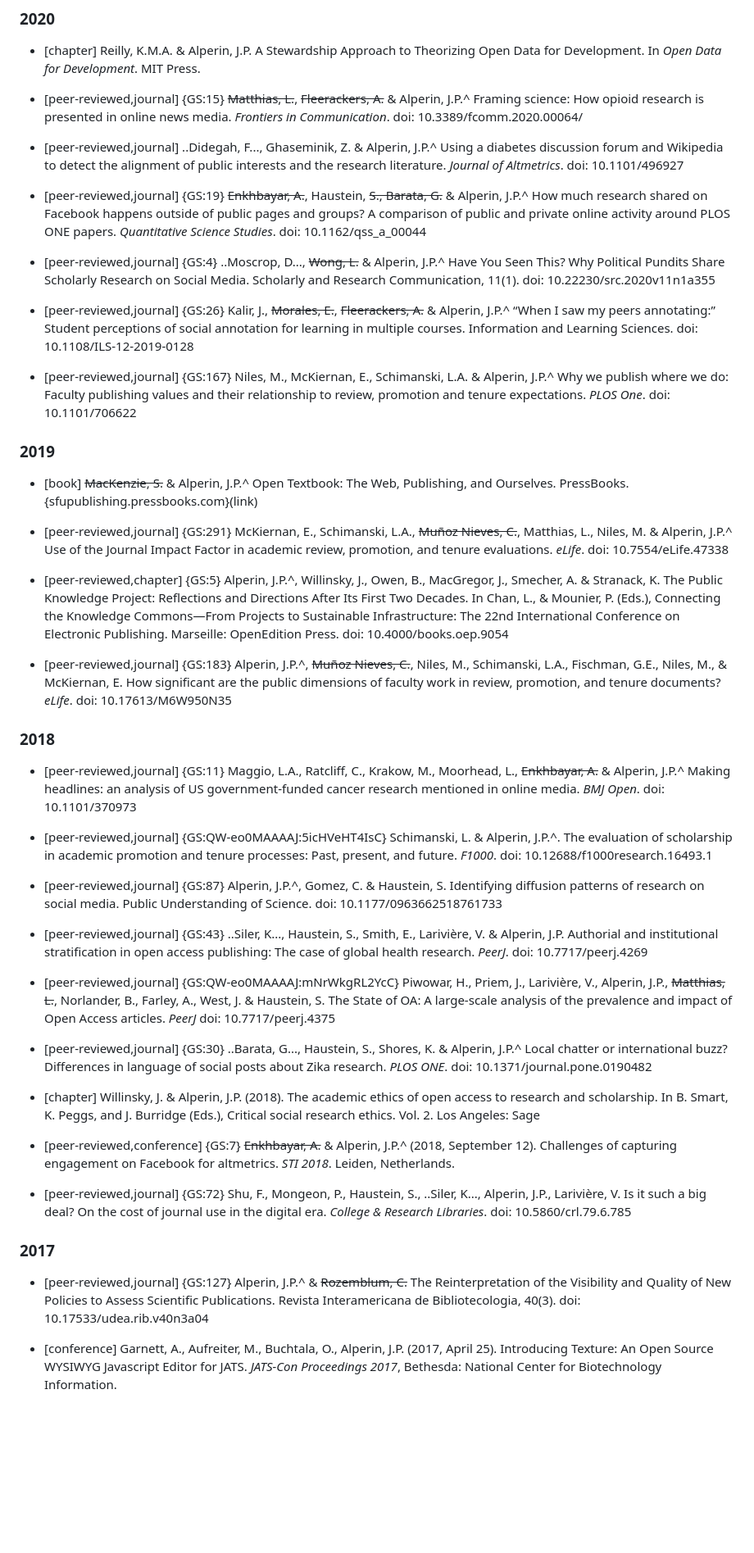
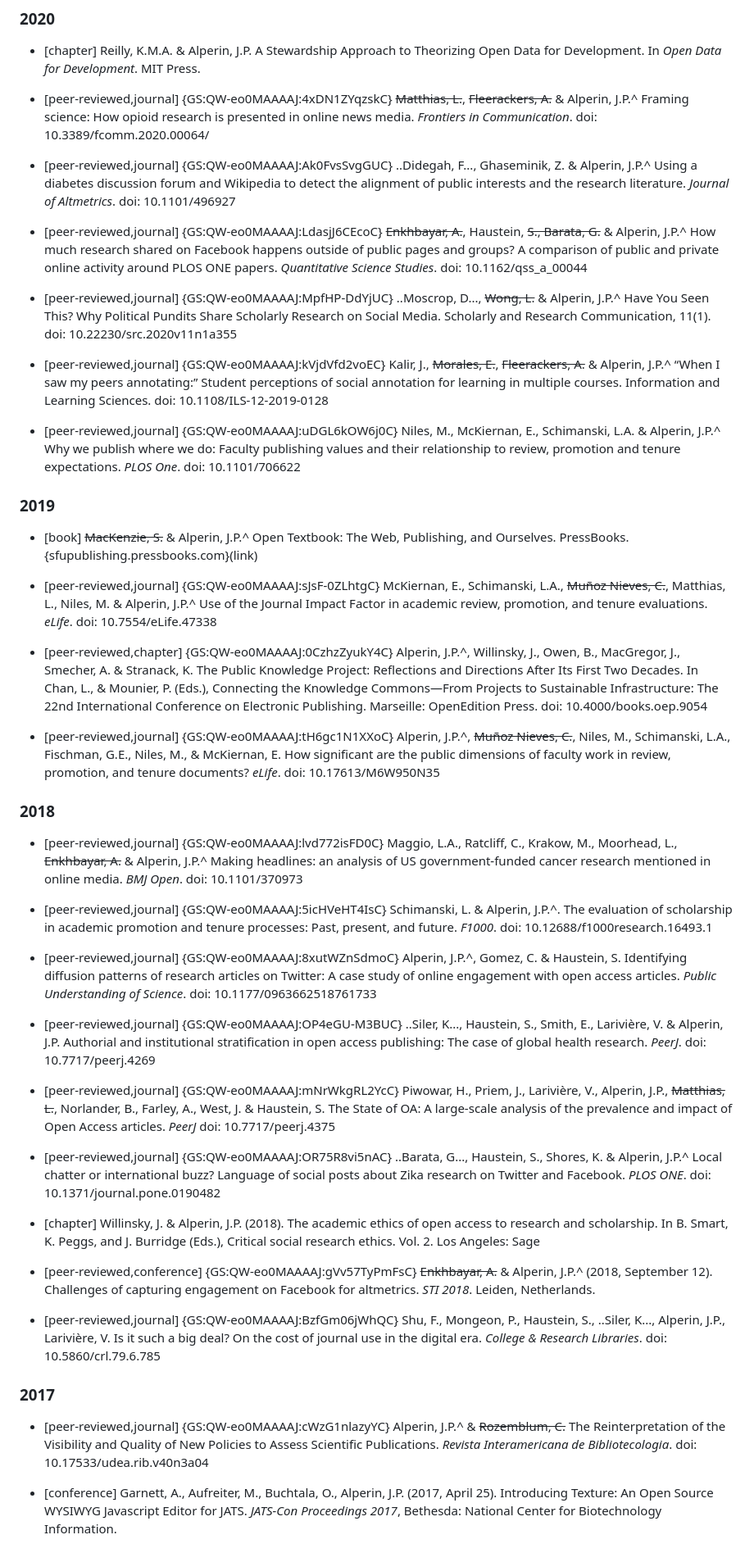
Before and after one commit to jalperin/academic-cv, a Markdown page: cv.md, the part around one of its changes. Shown at 82% size. GitHub-like rendering; blank space fills up the shorter version.

```diff
--- a/cv.md
+++ b/cv.md
@@ -641,51 +641,51 @@ Alperin, J.P. & Fischman, G.E. (eds.) (2015). Made in Latin America: Open Access
 
 - [chapter] Reilly, K.M.A. & Alperin, J.P. A Stewardship Approach to Theorizing Open Data for Development. In *Open Data for Development*. MIT Press.
 
-- [peer-reviewed,journal] {GS:15} ~~Matthias, L.~~, ~~Fleerackers, A.~~ & Alperin, J.P.^ Framing science: How opioid research is presented in online news media. *Frontiers in Communication*. doi: 10.3389/fcomm.2020.00064/
-
-- [peer-reviewed,journal] ..Didegah, F..., Ghaseminik, Z. & Alperin, J.P.^ Using a diabetes discussion forum and Wikipedia to detect the alignment of public interests and the research literature. *Journal of Altmetrics*. doi: 10.1101/496927
-
-- [peer-reviewed,journal] {GS:19} ~~Enkhbayar, A.~~, Haustein, ~~S., Barata, G.~~ & Alperin, J.P.^ How much research shared on Facebook happens outside of public pages and groups? A comparison of public and private online activity around PLOS ONE papers. *Quantitative Science Studies*. doi: 10.1162/qss_a_00044
-
-- [peer-reviewed,journal] {GS:4} ..Moscrop, D..., ~~Wong, L.~~ & Alperin, J.P.^ Have You Seen This? Why Political Pundits Share Scholarly Research on Social Media. Scholarly and Research Communication, 11(1). doi: 10.22230/src.2020v11n1a355
-
-- [peer-reviewed,journal] {GS:26} Kalir, J., ~~Morales, E.~~, ~~Fleerackers, A.~~ & Alperin, J.P.^ “When I saw my peers annotating:” Student perceptions of social annotation for learning in multiple courses. Information and Learning Sciences. doi: 10.1108/ILS-12-2019-0128
-
-- [peer-reviewed,journal] {GS:167} Niles, M., McKiernan, E., Schimanski, L.A. & Alperin, J.P.^ Why we publish where we do: Faculty publishing values and their relationship to review, promotion and tenure expectations. *PLOS One*. doi: 10.1101/706622
+- [peer-reviewed,journal] {GS:QW-eo0MAAAAJ:4xDN1ZYqzskC} ~~Matthias, L.~~, ~~Fleerackers, A.~~ & Alperin, J.P.^ Framing science: How opioid research is presented in online news media. *Frontiers in Communication*. doi: 10.3389/fcomm.2020.00064/
+
+- [peer-reviewed,journal] {GS:QW-eo0MAAAAJ:Ak0FvsSvgGUC} ..Didegah, F..., Ghaseminik, Z. & Alperin, J.P.^ Using a diabetes discussion forum and Wikipedia to detect the alignment of public interests and the research literature. *Journal of Altmetrics*. doi: 10.1101/496927
+
+- [peer-reviewed,journal] {GS:QW-eo0MAAAAJ:LdasjJ6CEcoC} ~~Enkhbayar, A.~~, Haustein, ~~S., Barata, G.~~ & Alperin, J.P.^ How much research shared on Facebook happens outside of public pages and groups? A comparison of public and private online activity around PLOS ONE papers. *Quantitative Science Studies*. doi: 10.1162/qss_a_00044
+
+- [peer-reviewed,journal] {GS:QW-eo0MAAAAJ:MpfHP-DdYjUC} ..Moscrop, D..., ~~Wong, L.~~ & Alperin, J.P.^ Have You Seen This? Why Political Pundits Share Scholarly Research on Social Media. Scholarly and Research Communication, 11(1). doi: 10.22230/src.2020v11n1a355
+
+- [peer-reviewed,journal] {GS:QW-eo0MAAAAJ:kVjdVfd2voEC} Kalir, J., ~~Morales, E.~~, ~~Fleerackers, A.~~ & Alperin, J.P.^ “When I saw my peers annotating:” Student perceptions of social annotation for learning in multiple courses. Information and Learning Sciences. doi: 10.1108/ILS-12-2019-0128
+
+- [peer-reviewed,journal] {GS:QW-eo0MAAAAJ:uDGL6kOW6j0C} Niles, M., McKiernan, E., Schimanski, L.A. & Alperin, J.P.^ Why we publish where we do: Faculty publishing values and their relationship to review, promotion and tenure expectations. *PLOS One*. doi: 10.1101/706622
 
 ### 2019
 
 - [book] ~~MacKenzie, S.~~ & Alperin, J.P.^ Open Textbook: The Web, Publishing, and Ourselves. PressBooks. {sfupublishing.pressbooks.com}(link)
 
-- [peer-reviewed,journal] {GS:291} McKiernan, E., Schimanski, L.A., ~~Muñoz Nieves, C.~~, Matthias, L., Niles, M. & Alperin, J.P.^ Use of the Journal Impact Factor in academic review, promotion, and tenure evaluations. *eLife*. doi: 10.7554/eLife.47338
-
-- [peer-reviewed,chapter] {GS:5} Alperin, J.P.^, Willinsky, J., Owen, B., MacGregor, J., Smecher, A. & Stranack, K. The Public Knowledge Project: Reflections and Directions After Its First Two Decades. In Chan, L., & Mounier, P. (Eds.), Connecting the Knowledge Commons—From Projects to Sustainable Infrastructure: The 22nd International Conference on Electronic Publishing. Marseille: OpenEdition Press. doi: 10.4000/books.oep.9054
-
-- [peer-reviewed,journal] {GS:183} Alperin, J.P.^, ~~Muñoz Nieves, C.~~, Niles, M., Schimanski, L.A., Fischman, G.E., Niles, M., & McKiernan, E. How significant are the public dimensions of faculty work in review, promotion, and tenure documents? *eLife*. doi: 10.17613/M6W950N35
+- [peer-reviewed,journal] {GS:QW-eo0MAAAAJ:sJsF-0ZLhtgC} McKiernan, E., Schimanski, L.A., ~~Muñoz Nieves, C.~~, Matthias, L., Niles, M. & Alperin, J.P.^ Use of the Journal Impact Factor in academic review, promotion, and tenure evaluations. *eLife*. doi: 10.7554/eLife.47338
+
+- [peer-reviewed,chapter] {GS:QW-eo0MAAAAJ:0CzhzZyukY4C} Alperin, J.P.^, Willinsky, J., Owen, B., MacGregor, J., Smecher, A. & Stranack, K. The Public Knowledge Project: Reflections and Directions After Its First Two Decades. In Chan, L., & Mounier, P. (Eds.), Connecting the Knowledge Commons—From Projects to Sustainable Infrastructure: The 22nd International Conference on Electronic Publishing. Marseille: OpenEdition Press. doi: 10.4000/books.oep.9054
+
+- [peer-reviewed,journal] {GS:QW-eo0MAAAAJ:tH6gc1N1XXoC} Alperin, J.P.^, ~~Muñoz Nieves, C.~~, Niles, M., Schimanski, L.A., Fischman, G.E., Niles, M., & McKiernan, E. How significant are the public dimensions of faculty work in review, promotion, and tenure documents? *eLife*. doi: 10.17613/M6W950N35
 
 ### 2018
 
-- [peer-reviewed,journal] {GS:11} Maggio, L.A., Ratcliff, C., Krakow, M., Moorhead, L., ~~Enkhbayar, A.~~ & Alperin, J.P.^ Making headlines: an analysis of US government-funded cancer research mentioned in online media. *BMJ Open*. doi: 10.1101/370973
+- [peer-reviewed,journal] {GS:QW-eo0MAAAAJ:lvd772isFD0C} Maggio, L.A., Ratcliff, C., Krakow, M., Moorhead, L., ~~Enkhbayar, A.~~ & Alperin, J.P.^ Making headlines: an analysis of US government-funded cancer research mentioned in online media. *BMJ Open*. doi: 10.1101/370973
 
 - [peer-reviewed,journal] {GS:QW-eo0MAAAAJ:5icHVeHT4IsC} Schimanski, L. & Alperin, J.P.^. The evaluation of scholarship in academic promotion and tenure processes: Past, present, and future. *F1000*. doi: 10.12688/f1000research.16493.1
 
-- [peer-reviewed,journal] {GS:87} Alperin, J.P.^, Gomez, C. & Haustein, S. Identifying diffusion patterns of research on social media. Public Understanding of Science. doi: 10.1177/0963662518761733
-
-- [peer-reviewed,journal] {GS:43} ..Siler, K..., Haustein, S., Smith, E., Larivière, V. & Alperin, J.P. Authorial and institutional stratification in open access publishing: The case of global health research. *PeerJ*. doi: 10.7717/peerj.4269
+- [peer-reviewed,journal] {GS:QW-eo0MAAAAJ:8xutWZnSdmoC} Alperin, J.P.^, Gomez, C. & Haustein, S. Identifying diffusion patterns of research articles on Twitter: A case study of online engagement with open access articles. *Public Understanding of Science*. doi: 10.1177/0963662518761733
+
+- [peer-reviewed,journal] {GS:QW-eo0MAAAAJ:OP4eGU-M3BUC} ..Siler, K..., Haustein, S., Smith, E., Larivière, V. & Alperin, J.P. Authorial and institutional stratification in open access publishing: The case of global health research. *PeerJ*. doi: 10.7717/peerj.4269
 
 - [peer-reviewed,journal] {GS:QW-eo0MAAAAJ:mNrWkgRL2YcC} Piwowar, H., Priem, J., Larivière, V., Alperin, J.P., ~~Matthias, L.~~, Norlander, B., Farley, A., West, J. & Haustein, S. The State of OA: A large-scale analysis of the prevalence and impact of Open Access articles. *PeerJ* doi: 10.7717/peerj.4375
 
-- [peer-reviewed,journal] {GS:30} ..Barata, G..., Haustein, S., Shores, K. & Alperin, J.P.^ Local chatter or international buzz? Differences in language of social posts about Zika research. *PLOS ONE*. doi: 10.1371/journal.pone.0190482
+- [peer-reviewed,journal] {GS:QW-eo0MAAAAJ:OR75R8vi5nAC} ..Barata, G..., Haustein, S., Shores, K. & Alperin, J.P.^ Local chatter or international buzz? Language of social posts about Zika research on Twitter and Facebook. *PLOS ONE*. doi: 10.1371/journal.pone.0190482
 
 - [chapter] Willinsky, J. & Alperin, J.P. (2018). The academic ethics of open access to research and scholarship. In B. Smart, K. Peggs, and J. Burridge (Eds.), Critical social research ethics. Vol. 2. Los Angeles: Sage
 
-- [peer-reviewed,conference] {GS:7} ~~Enkhbayar, A.~~ & Alperin, J.P.^ (2018, September 12). Challenges of capturing engagement on Facebook for altmetrics. *STI 2018*. Leiden, Netherlands.
-
-- [peer-reviewed,journal] {GS:72} Shu, F., Mongeon, P., Haustein, S., ..Siler, K..., Alperin, J.P., Larivière, V. Is it such a big deal? On the cost of journal use in the digital era. *College & Research Libraries*. doi: 10.5860/crl.79.6.785
+- [peer-reviewed,conference] {GS:QW-eo0MAAAAJ:gVv57TyPmFsC} ~~Enkhbayar, A.~~ & Alperin, J.P.^ (2018, September 12). Challenges of capturing engagement on Facebook for altmetrics. *STI 2018*. Leiden, Netherlands.
+
+- [peer-reviewed,journal] {GS:QW-eo0MAAAAJ:BzfGm06jWhQC} Shu, F., Mongeon, P., Haustein, S., ..Siler, K..., Alperin, J.P., Larivière, V. Is it such a big deal? On the cost of journal use in the digital era. *College & Research Libraries*. doi: 10.5860/crl.79.6.785
 
 ### 2017
 
-- [peer-reviewed,journal] {GS:127} Alperin, J.P.^ & ~~Rozemblum, C.~~ The Reinterpretation of the Visibility and Quality of New Policies to Assess Scientific Publications. Revista Interamericana de Bibliotecologia, 40(3). doi: 10.17533/udea.rib.v40n3a04
+- [peer-reviewed,journal] {GS:QW-eo0MAAAAJ:cWzG1nlazyYC} Alperin, J.P.^ & ~~Rozemblum, C.~~ The Reinterpretation of the Visibility and Quality of New Policies to Assess Scientific Publications. *Revista Interamericana de Bibliotecologia*. doi: 10.17533/udea.rib.v40n3a04
 
 - [conference] Garnett, A., Aufreiter, M., Buchtala, O., Alperin, J.P. (2017, April 25). Introducing Texture: An Open Source WYSIWYG Javascript Editor for JATS. *JATS-Con Proceedings 2017*, Bethesda: National Center for Biotechnology Information.
 
```
Also changed, not shown: other parts of cv.md (+26 -26 lines).
